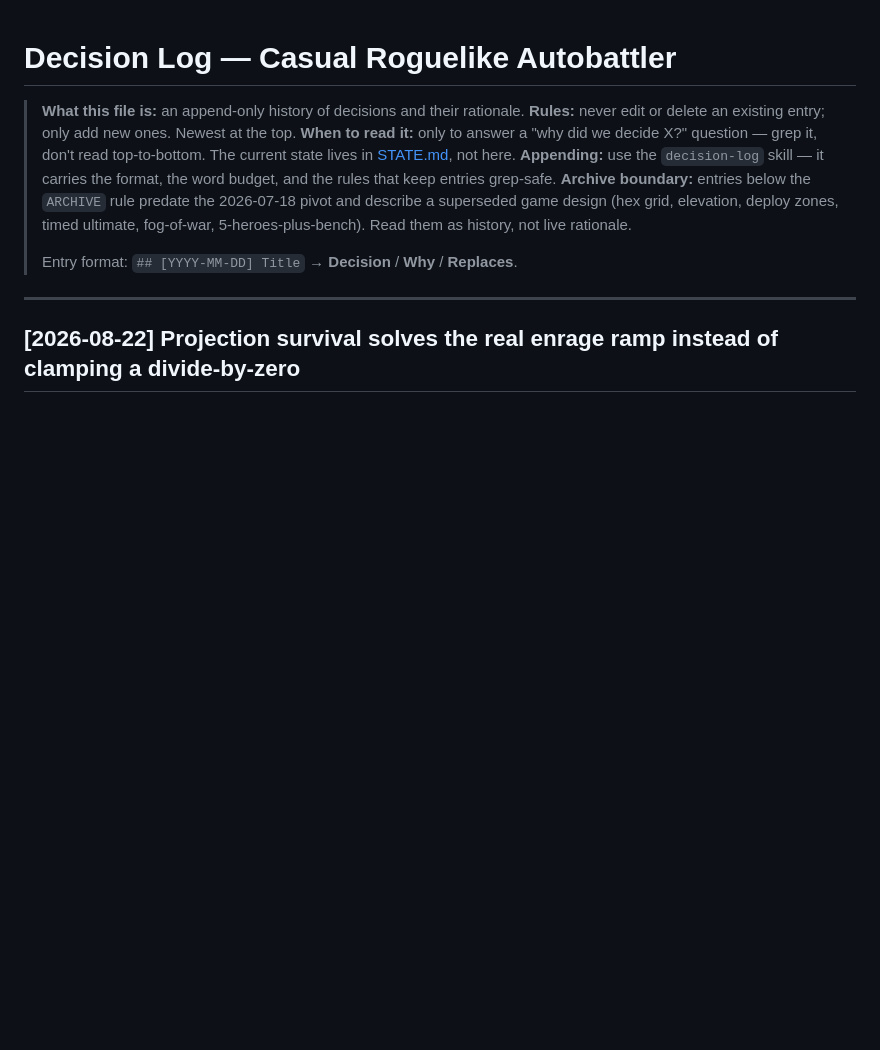
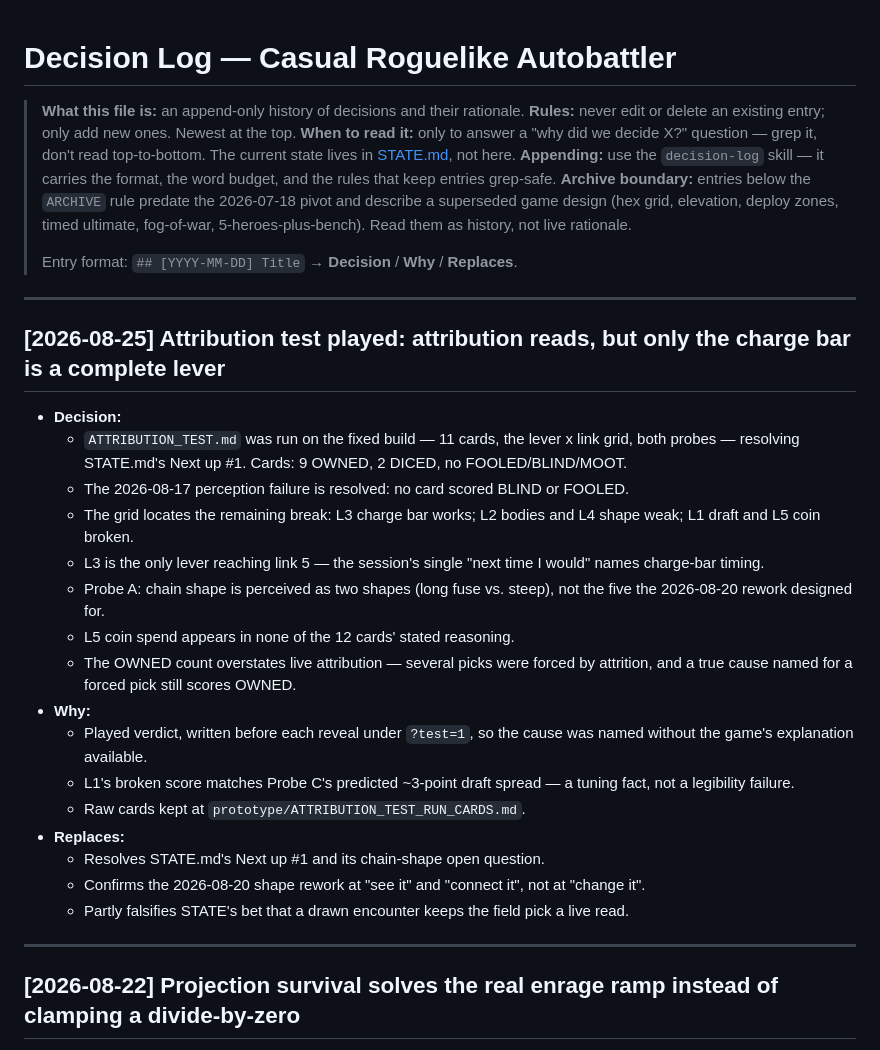
Before and after one commit to tbpz/casual_autobattler, a Markdown page: DECISIONS.md, the part around the change. Drawn GitHub-style; blank space fills up the shorter version.

```diff
--- a/DECISIONS.md
+++ b/DECISIONS.md
@@ -7,6 +7,34 @@
 > **Archive boundary:** entries below the `ARCHIVE` rule predate the 2026-07-18 pivot and describe a superseded game design (hex grid, elevation, deploy zones, timed ultimate, fog-of-war, 5-heroes-plus-bench). Read them as history, not live rationale.
 >
 > Entry format: `## [YYYY-MM-DD] Title` → **Decision** / **Why** / **Replaces**.
+
+---
+
+## [2026-08-25] Attribution test played: attribution reads, but only the charge bar is a complete lever
+
+- **Decision:**
+  - `ATTRIBUTION_TEST.md` was run on the fixed build — 11 cards, the lever x link grid, both
+    probes — resolving STATE.md's Next up #1. Cards: 9 OWNED, 2 DICED, no FOOLED/BLIND/MOOT.
+  - The 2026-08-17 perception failure is resolved: no card scored BLIND or FOOLED.
+  - The grid locates the remaining break: L3 charge bar works; L2 bodies and L4 shape weak;
+    L1 draft and L5 coin broken.
+  - L3 is the only lever reaching link 5 — the session's single "next time I would" names
+    charge-bar timing.
+  - Probe A: chain shape is perceived as two shapes (long fuse vs. steep), not the five the
+    2026-08-20 rework designed for.
+  - L5 coin spend appears in none of the 12 cards' stated reasoning.
+  - The OWNED count overstates live attribution — several picks were forced by attrition, and a
+    true cause named for a forced pick still scores OWNED.
+- **Why:**
+  - Played verdict, written before each reveal under `?test=1`, so the cause was named without
+    the game's explanation available.
+  - L1's broken score matches Probe C's predicted ~3-point draft spread — a tuning fact, not a
+    legibility failure.
+  - Raw cards kept at `prototype/ATTRIBUTION_TEST_RUN_CARDS.md`.
+- **Replaces:**
+  - Resolves STATE.md's Next up #1 and its chain-shape open question.
+  - Confirms the 2026-08-20 shape rework at "see it" and "connect it", not at "change it".
+  - Partly falsifies STATE's bet that a drawn encounter keeps the field pick a live read.
 
 ---
 
```
Also changed, not shown: STATE.md (+22 -22 lines), prototype/ATTRIBUTION_TEST_RUN_CARDS.md (added, +274 -0 lines).
